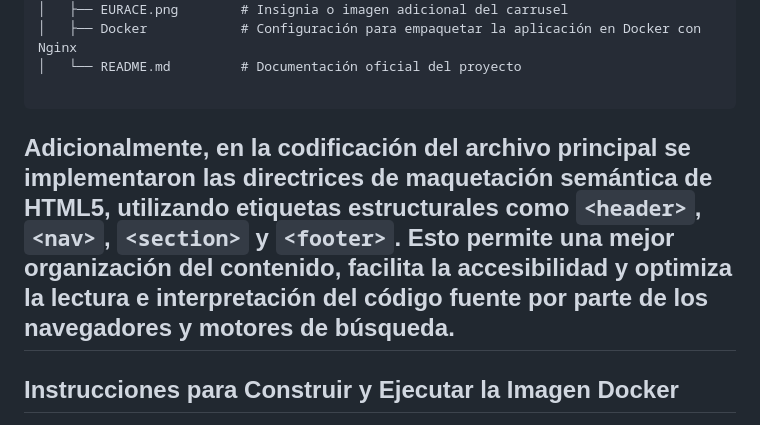
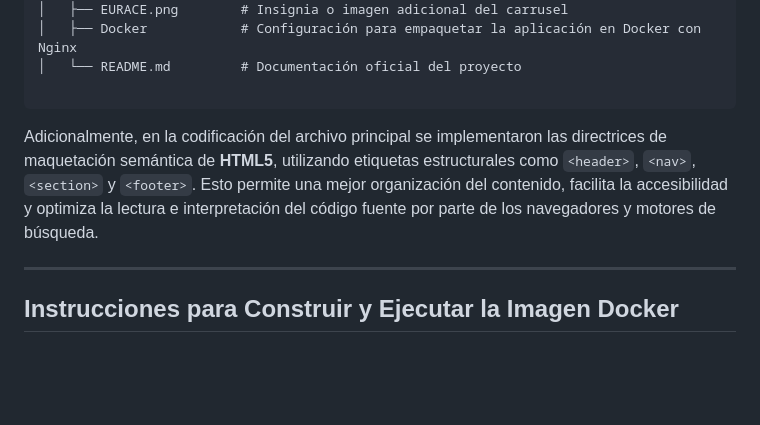
Before and after one commit to arelysotavalo/MyRepository, a Markdown page: ProgramaciónWeb/README.md, the part around the change. GitHub-like rendering; blank space fills up the shorter version.

Commit message:
Enhance README with HTML5 and Docker details
Updated README with semantic HTML5 guidelines and Docker instructions.

````diff
--- a/ProgramaciónWeb/README.md
+++ b/ProgramaciónWeb/README.md
@@ -33,8 +33,8 @@ MyRepository/
 │   └── README.md         # Documentación oficial del proyecto
 
 ```
+Adicionalmente, en la codificación del archivo principal se implementaron las directrices de maquetación semántica de **HTML5**, utilizando etiquetas estructurales como `<header>`, `<nav>`, `<section>` y `<footer>`. Esto permite una mejor organización del contenido, facilita la accesibilidad y optimiza la lectura e interpretación del código fuente por parte de los navegadores y motores de búsqueda.
 
-Adicionalmente, en la codificación del archivo principal se implementaron las directrices de maquetación semántica de **HTML5**, utilizando etiquetas estructurales como `<header>`, `<nav>`, `<section>` y `<footer>`. Esto permite una mejor organización del contenido, facilita la accesibilidad y optimiza la lectura e interpretación del código fuente por parte de los navegadores y motores de búsqueda.
 --------
 
 ##  Instrucciones para Construir y Ejecutar la Imagen Docker
````
